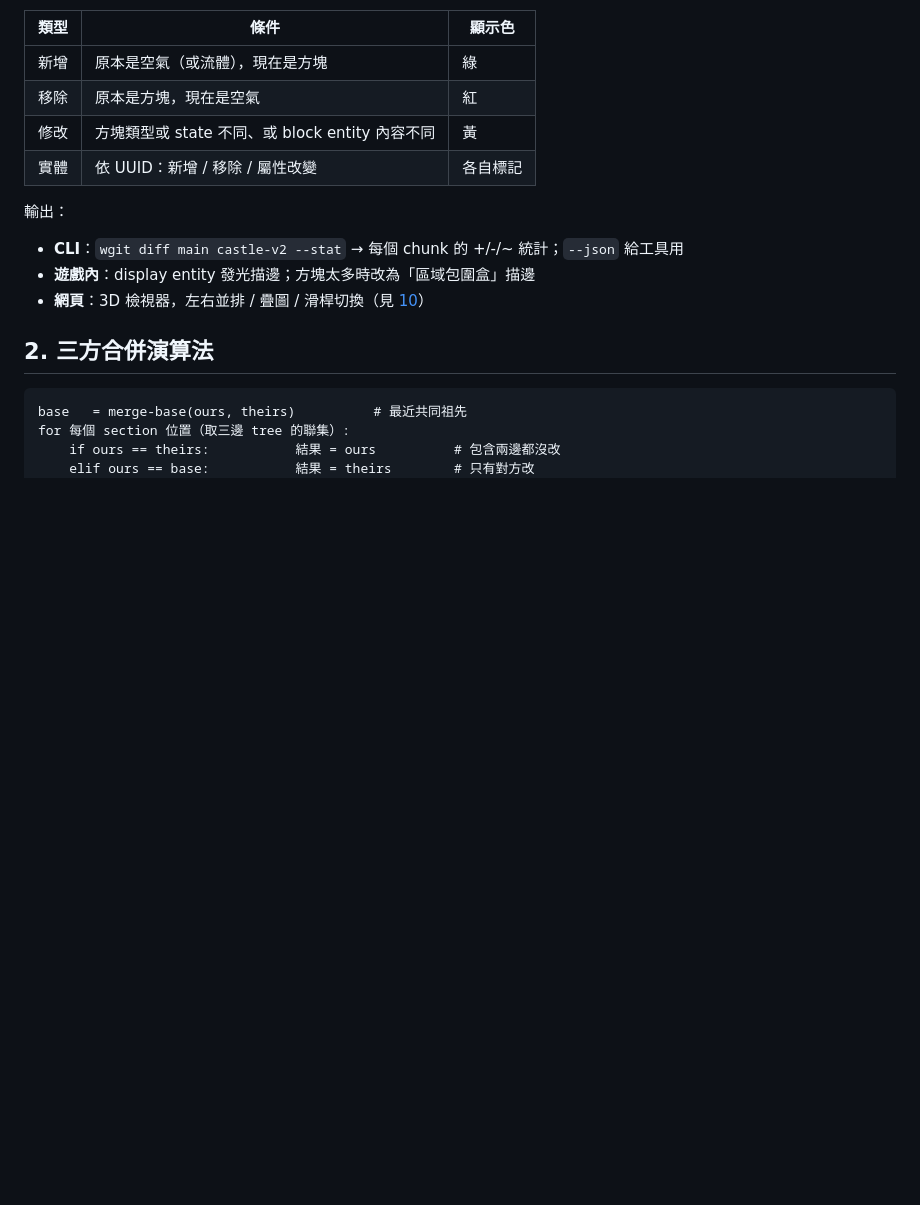
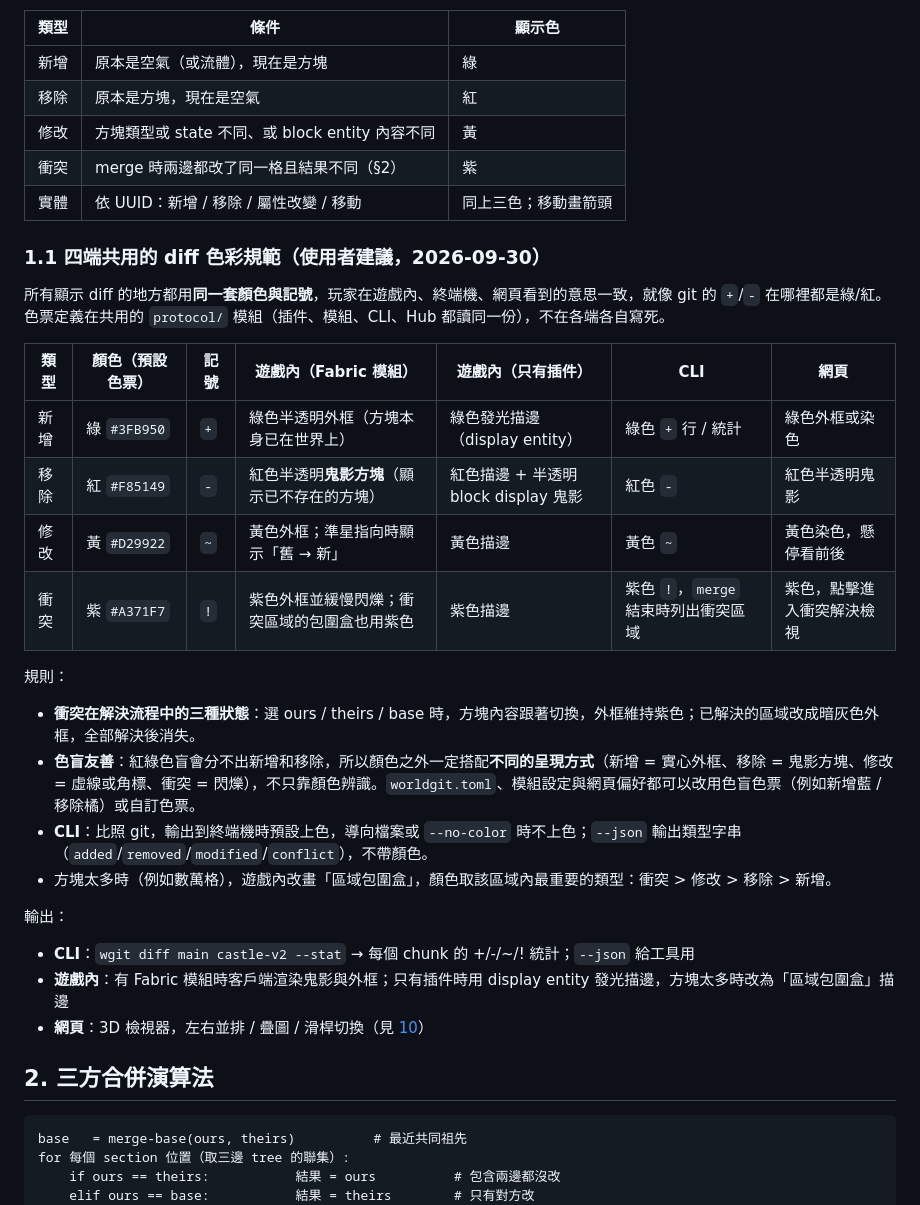
Before and after one commit to twme-ai/WorldGit, a Markdown page: docs/06-diff-merge.md, the part around the change. GitHub-like rendering; blank space fills up the shorter version.

Commit message:
設計：四端共用 diff 色彩規範（新增綠／移除紅／修改黃／衝突紫）
Co-Authored-By: Claude Opus 5.5 <noreply@anthropic.com>

```diff
--- a/docs/06-diff-merge.md
+++ b/docs/06-diff-merge.md
@@ -11,11 +11,29 @@
 | 新增 | 原本是空氣（或流體），現在是方塊 | 綠 |
 | 移除 | 原本是方塊，現在是空氣 | 紅 |
 | 修改 | 方塊類型或 state 不同、或 block entity 內容不同 | 黃 |
-| 實體 | 依 UUID：新增 / 移除 / 屬性改變 | 各自標記 |
+| 衝突 | merge 時兩邊都改了同一格且結果不同（§2） | 紫 |
+| 實體 | 依 UUID：新增 / 移除 / 屬性改變 / 移動 | 同上三色；移動畫箭頭 |
+
+### 1.1 四端共用的 diff 色彩規範（使用者建議，2026-09-30）
+
+所有顯示 diff 的地方都用**同一套顏色與記號**，玩家在遊戲內、終端機、網頁看到的意思一致，就像 git 的 `+`/`-` 在哪裡都是綠/紅。色票定義在共用的 `protocol/` 模組（插件、模組、CLI、Hub 都讀同一份），不在各端各自寫死。
+
+| 類型 | 顏色（預設色票） | 記號 | 遊戲內（Fabric 模組） | 遊戲內（只有插件） | CLI | 網頁 |
+|---|---|---|---|---|---|---|
+| 新增 | 綠 `#3FB950` | `+` | 綠色半透明外框（方塊本身已在世界上） | 綠色發光描邊（display entity） | 綠色 `+` 行 / 統計 | 綠色外框或染色 |
+| 移除 | 紅 `#F85149` | `-` | 紅色半透明**鬼影方塊**（顯示已不存在的方塊） | 紅色描邊 + 半透明 block display 鬼影 | 紅色 `-` | 紅色半透明鬼影 |
+| 修改 | 黃 `#D29922` | `~` | 黃色外框；準星指向時顯示「舊 → 新」 | 黃色描邊 | 黃色 `~` | 黃色染色，懸停看前後 |
+| 衝突 | 紫 `#A371F7` | `!` | 紫色外框並緩慢閃爍；衝突區域的包圍盒也用紫色 | 紫色描邊 | 紫色 `!`，`merge` 結束時列出衝突區域 | 紫色，點擊進入衝突解決檢視 |
+
+規則：
+- **衝突在解決流程中的三種狀態**：選 ours / theirs / base 時，方塊內容跟著切換，外框維持紫色；已解決的區域改成暗灰色外框，全部解決後消失。
+- **色盲友善**：紅綠色盲會分不出新增和移除，所以顏色之外一定搭配**不同的呈現方式**（新增 = 實心外框、移除 = 鬼影方塊、修改 = 虛線或角標、衝突 = 閃爍），不只靠顏色辨識。`worldgit.toml`、模組設定與網頁偏好都可以改用色盲色票（例如新增藍 / 移除橘）或自訂色票。
+- **CLI**：比照 git，輸出到終端機時預設上色，導向檔案或 `--no-color` 時不上色；`--json` 輸出類型字串（`added`/`removed`/`modified`/`conflict`），不帶顏色。
+- 方塊太多時（例如數萬格），遊戲內改畫「區域包圍盒」，顏色取該區域內最重要的類型：衝突 > 修改 > 移除 > 新增。
 
 輸出：
-- **CLI**：`wgit diff main castle-v2 --stat` → 每個 chunk 的 +/-/~ 統計；`--json` 給工具用
-- **遊戲內**：display entity 發光描邊；方塊太多時改為「區域包圍盒」描邊
+- **CLI**：`wgit diff main castle-v2 --stat` → 每個 chunk 的 +/-/~/! 統計；`--json` 給工具用
+- **遊戲內**：有 Fabric 模組時客戶端渲染鬼影與外框；只有插件時用 display entity 發光描邊，方塊太多時改為「區域包圍盒」描邊
 - **網頁**：3D 檢視器，左右並排 / 疊圖 / 滑桿切換（見 [10](10-web-frontend.md)）
 
 ## 2. 三方合併演算法
```
Also changed, not shown: docs/09-roadmap-open-questions.md (+1 -0 lines), docs/10-web-frontend.md (+1 -1 lines).
